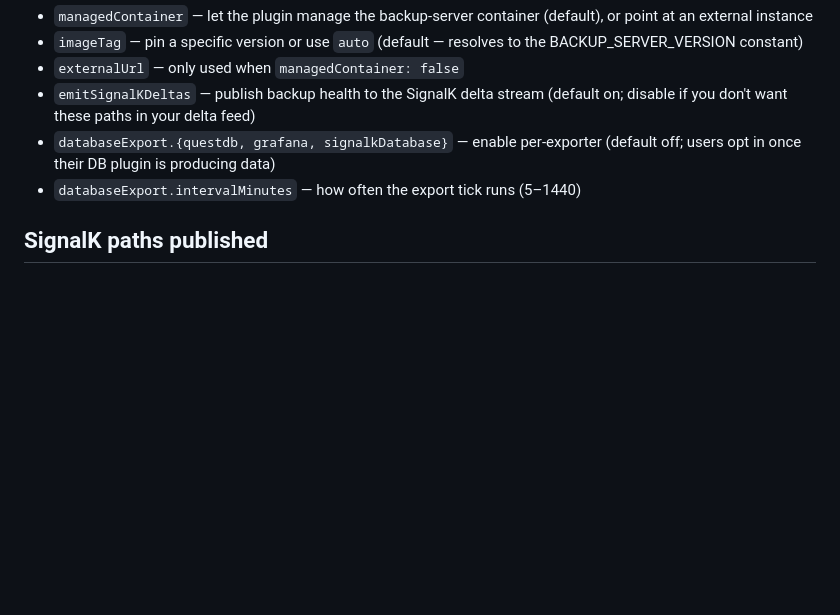
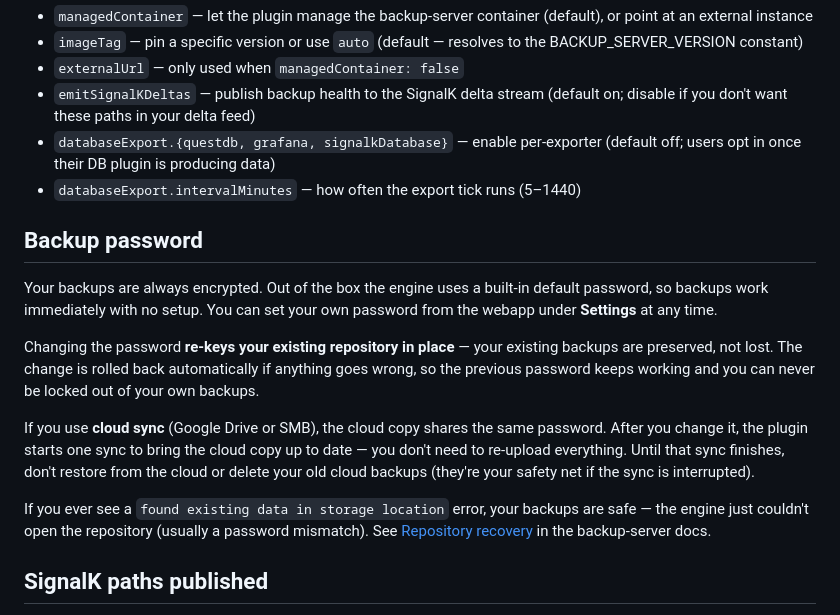
Before and after one commit to dirkwa/signalk-backup, a Markdown page: README.md, the part around the change. Rendered like a GitHub page; blank space fills up the shorter version.

Commit message:
docs: add a user-facing Backup password section (#78)
Explain that backups are encrypted, that changing the password re-keys
the repository in place (backups preserved, rollback-safe), and the
cloud-sync caveat (one sync propagates the change; don't delete old
cloud backups until it completes). Link to the backup-server repo's
Repository recovery section for the "found existing data" symptom.

Co-authored-by: dirkwa <dirkwahrtheit@gmail.com>

```diff
--- a/README.md
+++ b/README.md
@@ -71,6 +71,16 @@ Most settings live in the **webapp** under Settings. The plugin's SignalK Admin
 - `databaseExport.{questdb, grafana, signalkDatabase}` — enable per-exporter (default off; users opt in once their DB plugin is producing data)
 - `databaseExport.intervalMinutes` — how often the export tick runs (5–1440)
 
+## Backup password
+
+Your backups are always encrypted. Out of the box the engine uses a built-in default password, so backups work immediately with no setup. You can set your own password from the webapp under **Settings** at any time.
+
+Changing the password **re-keys your existing repository in place** — your existing backups are preserved, not lost. The change is rolled back automatically if anything goes wrong, so the previous password keeps working and you can never be locked out of your own backups.
+
+If you use **cloud sync** (Google Drive or SMB), the cloud copy shares the same password. After you change it, the plugin starts one sync to bring the cloud copy up to date — you don't need to re-upload everything. Until that sync finishes, don't restore from the cloud or delete your old cloud backups (they're your safety net if the sync is interrupted).
+
+If you ever see a `found existing data in storage location` error, your backups are safe — the engine just couldn't open the repository (usually a password mismatch). See [Repository recovery](https://github.com/dirkwa/signalk-backup-server#repository-recovery) in the backup-server docs.
+
 ## SignalK paths published
 
 When `emitSignalKDeltas` is on (default), the plugin publishes one delta per **scheduled** backup run (manual backups stay out of the delta stream by design). All paths sit under `vessels.<selfId>`:
```
